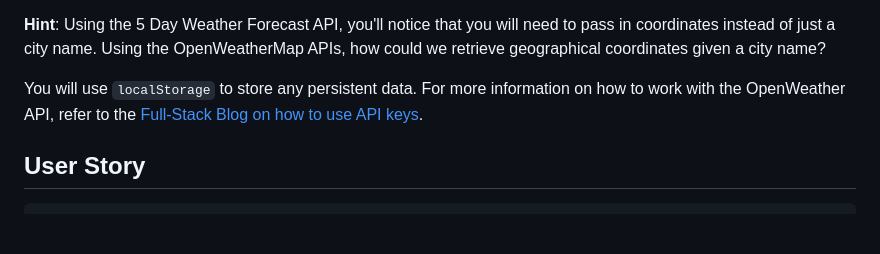
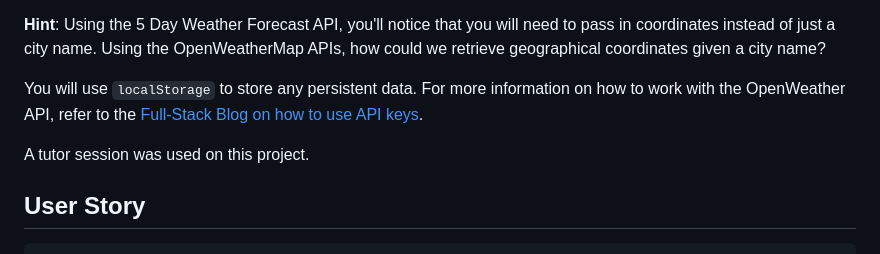
Before and after one commit to camdenw68/5-day-weather-app, a Markdown page: README.md, the part around the change. GitHub-like rendering; blank space fills up the shorter version.

```diff
--- a/README.md
+++ b/README.md
@@ -9,6 +9,8 @@ Use the [5 Day Weather Forecast](https://openweathermap.org/forecast5) to retrie
 **Hint**: Using the 5 Day Weather Forecast API, you'll notice that you will need to pass in coordinates instead of just a city name. Using the OpenWeatherMap APIs, how could we retrieve geographical coordinates given a city name?
 
 You will use `localStorage` to store any persistent data. For more information on how to work with the OpenWeather API, refer to the [Full-Stack Blog on how to use API keys](https://coding-boot-camp.github.io/full-stack/apis/how-to-use-api-keys).
+
+A tutor session was used on this project.
 
 ## User Story
 
```
